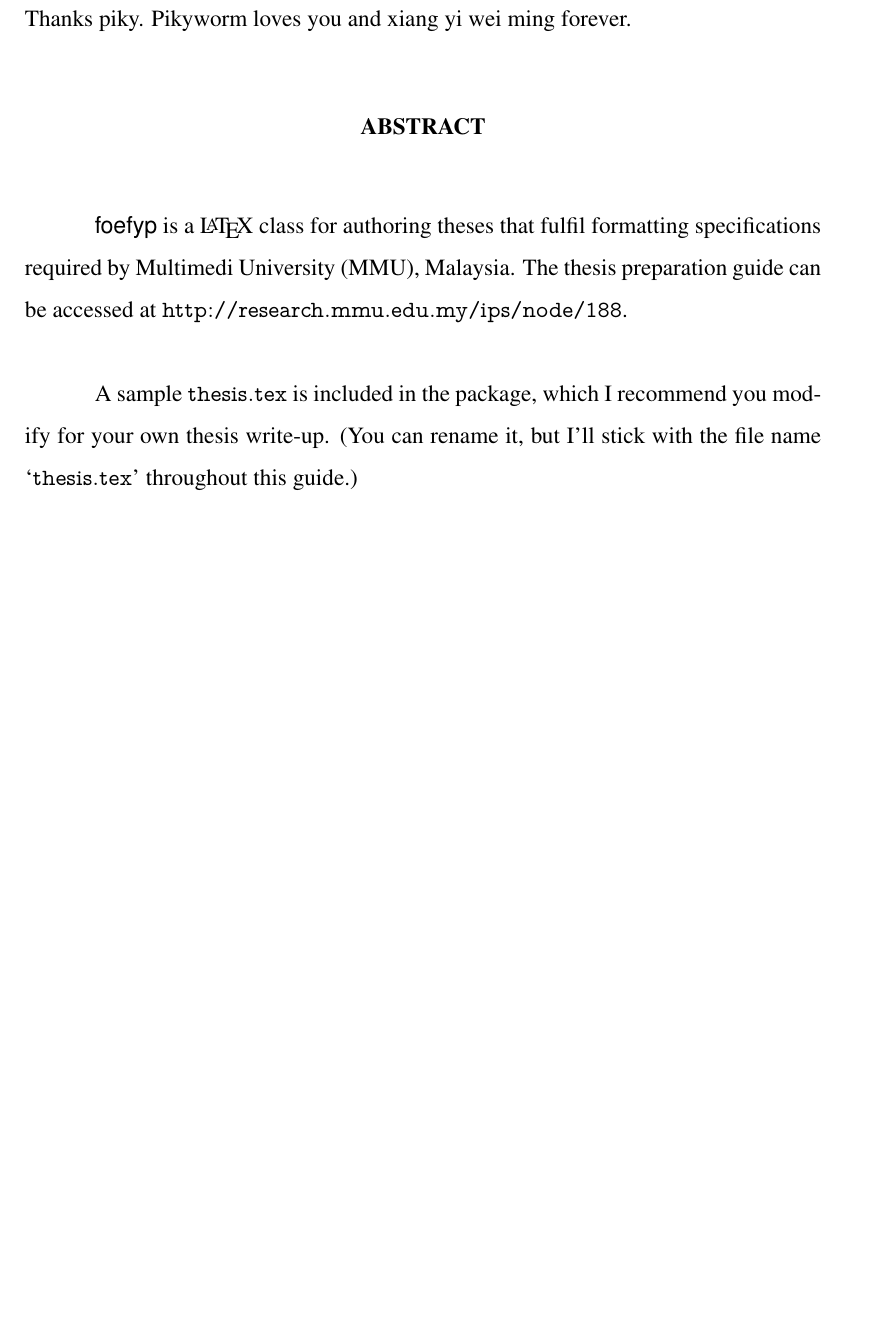
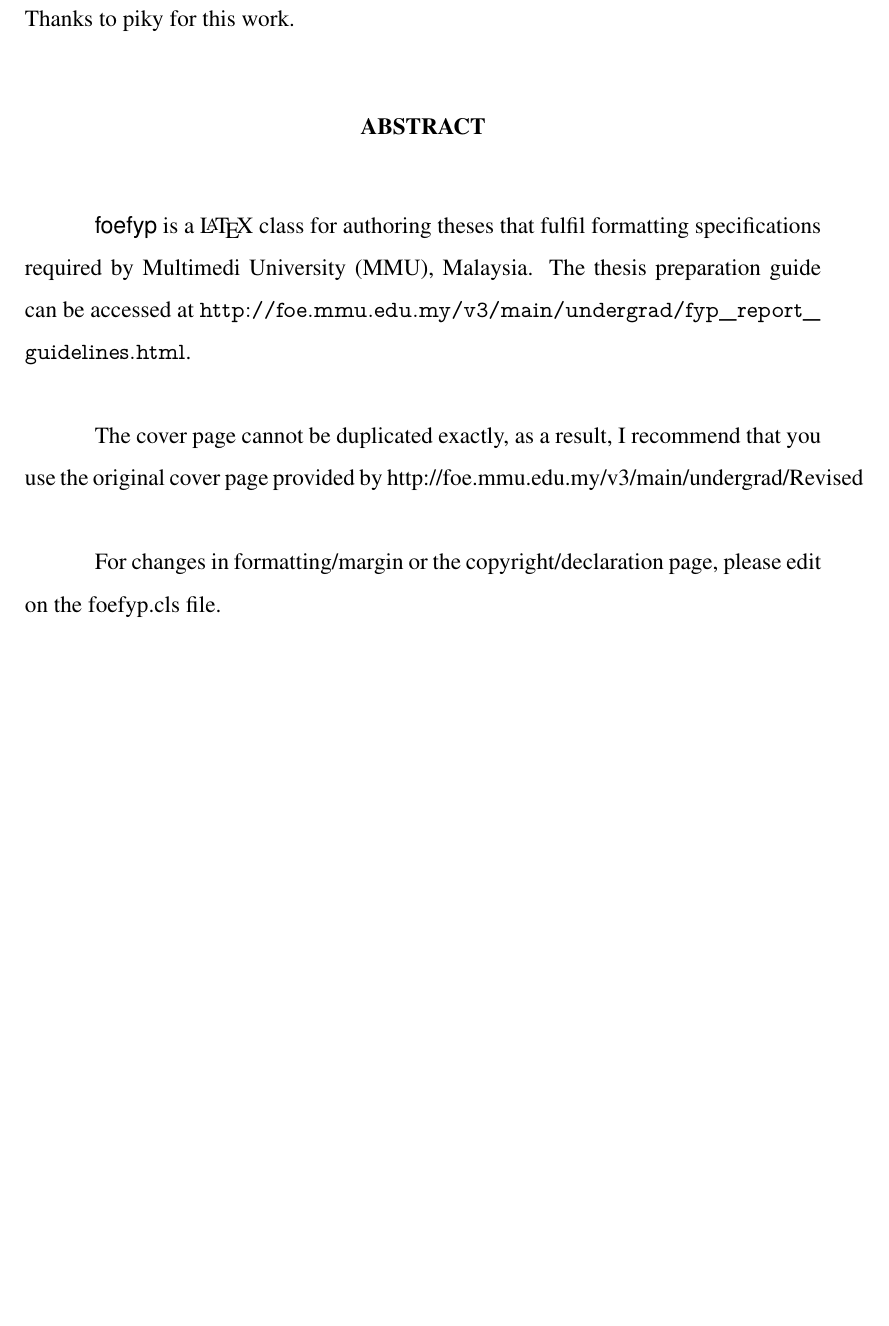
Before and after one commit to ToraNova/template-latex-foefyp, a LaTeX thesis (thesis.tex, which reads abstract.tex): part of page 4 of 17, cut at the place of the change, the shorter picture padded with empty space. Compiled offline with pdfLaTeX.

Commit message:
fixed ack and abs

```diff
--- a/abstract.tex
+++ b/abstract.tex
@@ -1,4 +1,6 @@
 %!TEX root=thesis.tex
-\textsf{foefyp} is a \LaTeX\ class for authoring theses that fulfil formatting specifications required by Multimedi University (MMU), Malaysia. The thesis preparation guide can be accessed at \url{http://research.mmu.edu.my/ips/node/188}.
+\textsf{foefyp} is a \LaTeX\ class for authoring theses that fulfil formatting specifications required by Multimedi University (MMU), Malaysia. The thesis preparation guide can be accessed at \url{http://foe.mmu.edu.my/v3/main/undergrad/fyp_report_guidelines.html}.
 
-A sample \texttt{thesis.tex} is included in the package, which I recommend you modify for your own thesis write-up. (You can rename it, but I'll stick with the file name `\texttt{thesis.tex}' throughout this guide.)
+The cover page cannot be duplicated exactly, as a result, I recommend that you use the original cover page provided by http://foe.mmu.edu.my/v3/main/undergrad/Revised%20FYP%20Template%20v5.docx
+
+For changes in formatting/margin or the copyright/declaration page, please edit on the foefyp.cls file.
--- a/thesis.tex
+++ b/thesis.tex
@@ -38,7 +38,7 @@
 \copyrightpage
 \declarationpage
 
-\acknowledgements{Thanks piky. Pikyworm loves you and xiang yi wei ming forever.}
+\acknowledgements{Thanks to piky for this work.}
 
 \abstractfromfile{abstract}
 
```
